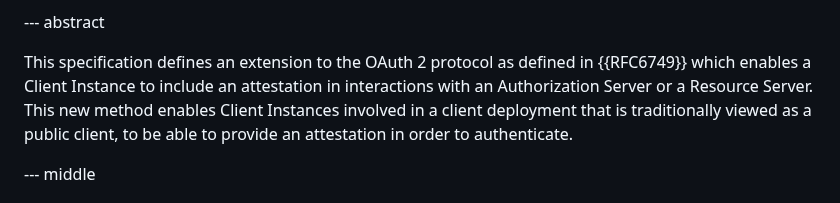
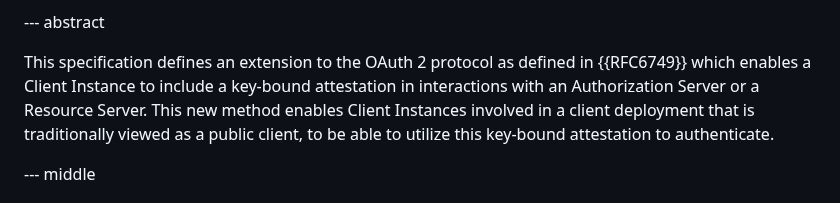
Before and after one commit to oauth-wg/draft-ietf-oauth-attestation-based-client-auth, a Markdown page: draft-ietf-oauth-attestation-based-client-auth.md, the part around the change. Drawn GitHub-style.

```diff
--- a/draft-ietf-oauth-attestation-based-client-auth.md
+++ b/draft-ietf-oauth-attestation-based-client-auth.md
@@ -38,7 +38,7 @@ informative:
 
 --- abstract
 
-This specification defines an extension to the OAuth 2 protocol as defined in {{RFC6749}} which enables a Client Instance to include an attestation in interactions with an Authorization Server or a Resource Server. This new method enables Client Instances involved in a client deployment that is traditionally viewed as a public client, to be able to provide an attestation in order to authenticate.
+This specification defines an extension to the OAuth 2 protocol as defined in {{RFC6749}} which enables a Client Instance to include a key-bound attestation in interactions with an Authorization Server or a Resource Server. This new method enables Client Instances involved in a client deployment that is traditionally viewed as a public client, to be able to utilize this key-bound attestation to authenticate.
 
 --- middle
 
```
